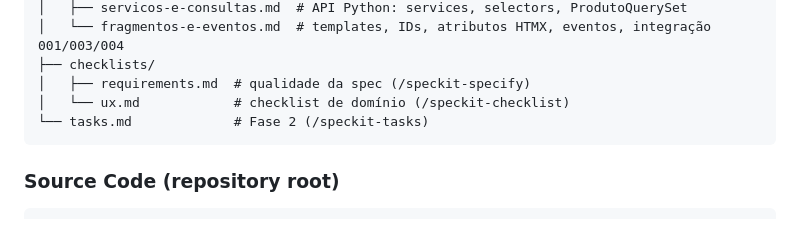
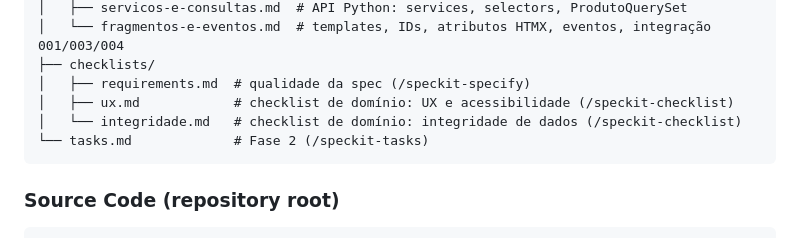
Before and after one commit to MoraesNico/consus-systems, a Markdown page: specs/002-cadastro-produtos/plan.md, the part around the change. Drawn GitHub-style.

Commit message:
docs(002): adiciona checklists de UX e de integridade de dados
Checklists de qualidade dos requisitos (estilo "testes unitários para
requisitos"): UX/acessibilidade (28/34 atendidos) e integridade de dados
(23/25 atendidos), com lacunas registradas para a autoanálise.

Co-Authored-By: Claude Opus 5.5 <noreply@anthropic.com>
Claude-Session: https://claude.ai/code/session_01BfUHu53a9nocJVk5H8rW3U

````diff
--- a/specs/002-cadastro-produtos/plan.md
+++ b/specs/002-cadastro-produtos/plan.md
@@ -84,7 +84,8 @@ specs/002-cadastro-produtos/
 │   └── fragmentos-e-eventos.md  # templates, IDs, atributos HTMX, eventos, integração 001/003/004
 ├── checklists/
 │   ├── requirements.md  # qualidade da spec (/speckit-specify)
-│   └── ux.md            # checklist de domínio (/speckit-checklist)
+│   ├── ux.md            # checklist de domínio: UX e acessibilidade (/speckit-checklist)
+│   └── integridade.md   # checklist de domínio: integridade de dados (/speckit-checklist)
 └── tasks.md             # Fase 2 (/speckit-tasks)
 ```
 
````
Also changed, not shown: 2 other files.
